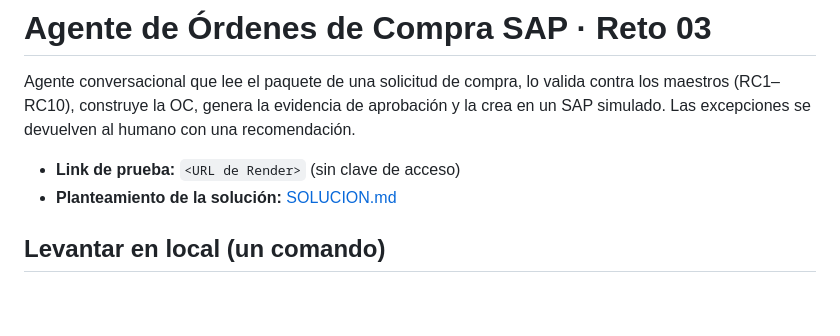
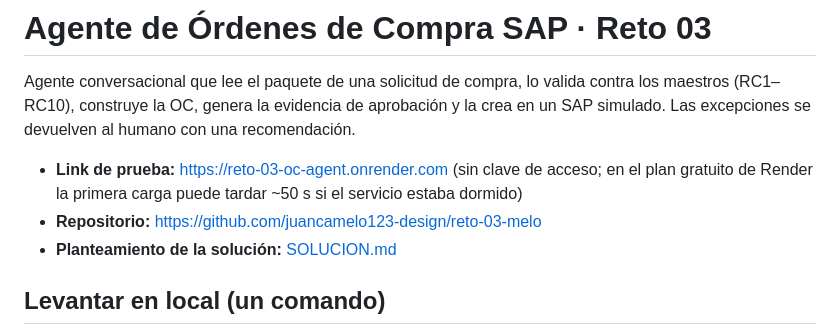
Before and after one commit to juancamelo123-design/reto-03-melo, a Markdown page: README.md, the part around the change. Rendered like a GitHub page; blank space fills up the shorter version.

Commit message:
README: link público de prueba
Co-Authored-By: Claude Opus 5.5 <noreply@anthropic.com>
Claude-Session: https://claude.ai/code/session_01Un6p9LCADJSo39THnJWvRM

```diff
--- a/README.md
+++ b/README.md
@@ -2,7 +2,8 @@
 
 Agente conversacional que lee el paquete de una solicitud de compra, lo valida contra los maestros (RC1–RC10), construye la OC, genera la evidencia de aprobación y la crea en un SAP simulado. Las excepciones se devuelven al humano con una recomendación.
 
-- **Link de prueba:** `<URL de Render>` (sin clave de acceso)
+- **Link de prueba:** https://reto-03-oc-agent.onrender.com (sin clave de acceso; en el plan gratuito de Render la primera carga puede tardar ~50 s si el servicio estaba dormido)
+- **Repositorio:** https://github.com/juancamelo123-design/reto-03-melo
 - **Planteamiento de la solución:** [SOLUCION.md](SOLUCION.md)
 
 ## Levantar en local (un comando)
```
